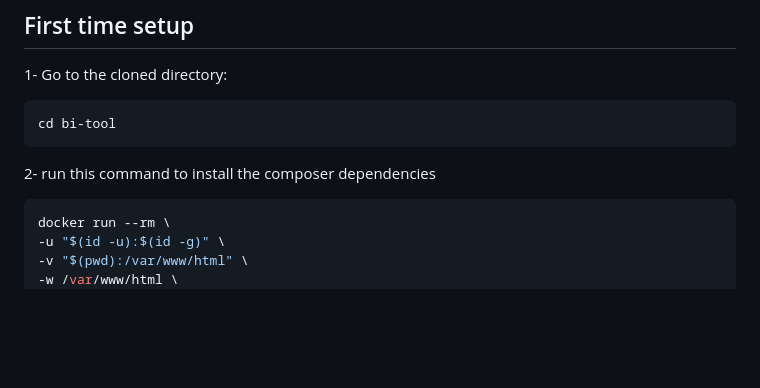
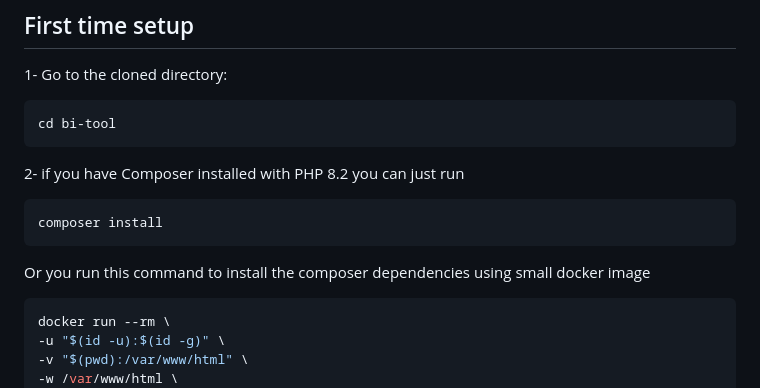
Before and after one commit to mabou7agar/bi-tool, a Markdown page: README.md, the part around one of its changes. GitHub-like rendering; blank space fills up the shorter version.

Commit message:
Enhance README.md

````diff
--- a/README.md
+++ b/README.md
@@ -31,7 +31,12 @@
 ```bash
 cd bi-tool
 ```
-2- run this command to install the composer dependencies
+2- if you have Composer installed with PHP 8.2 you can just run
+```bash
+composer install
+```
+
+Or you run this command to install the composer dependencies using small docker image
 ```bash
 docker run --rm \
 -u "$(id -u):$(id -g)" \
````
Also changed, not shown: other parts of README.md (+7 -7 lines).
